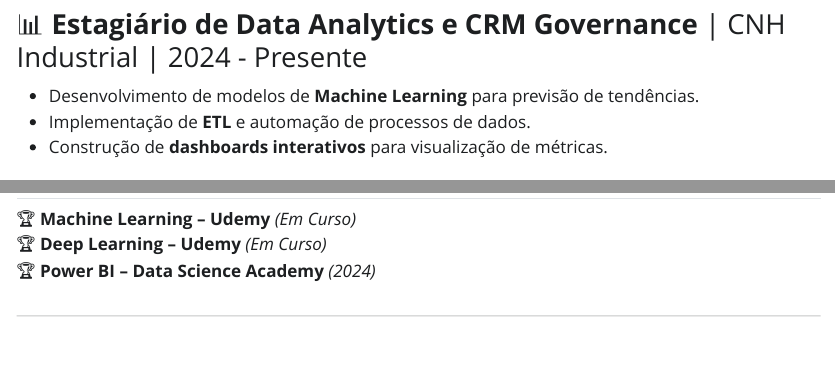
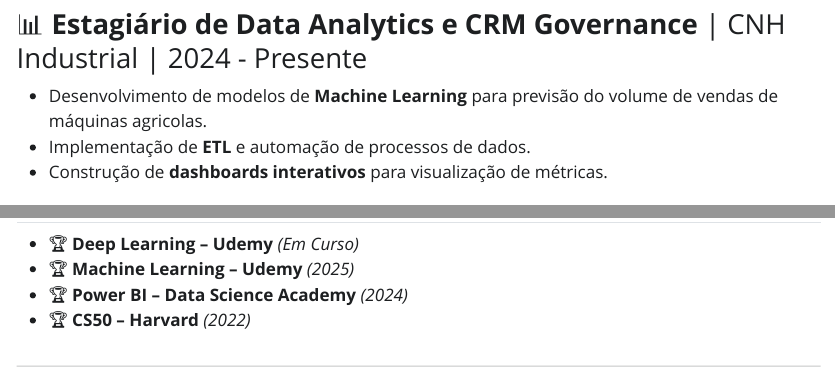
Before and after one commit to eduoliveira1504/Portfolio, a Quarto document (index.qmd): the page in a window 1100 px wide, from 720 px down before the commit and from 760 px down after it, so that both start at the same text, and a second part further down, joined at a grey line. The pictures show the output file index.html that the author committed with the source, opened offline; Quarto's library style sheets are replaced by a plain one without menus.

Commit message:
[UPDATE] Portfolio Update

```diff
--- a/index.qmd
+++ b/index.qmd
@@ -22,7 +22,7 @@
 
 ## 💼 **Experiência Profissional**
 ### 📊 **Estagiário de Data Analytics e CRM Governance** | CNH Industrial | 2024 - Presente
-- Desenvolvimento de modelos de **Machine Learning** para previsão de tendências.
+- Desenvolvimento de modelos de **Machine Learning** para previsão do volume de vendas de máquinas agricolas.
 - Implementação de **ETL** e automação de processos de dados.
 - Construção de **dashboards interativos** para visualização de métricas.
 
@@ -34,9 +34,10 @@
 ---
 
 ## 📜 **Certificações**
-🏆 **Machine Learning – Udemy** *(Em Curso)*
-🏆 **Deep Learning – Udemy** *(Em Curso)*
-🏆 **Power BI – Data Science Academy** *(2024)*
+- 🏆 **Deep Learning – Udemy** *(Em Curso)*
+- 🏆 **Machine Learning – Udemy** *(2025)*
+- 🏆 **Power BI – Data Science Academy** *(2024)*
+- 🏆 **CS50 – Harvard** *(2022)*
 
 ---
 
```
Also changed, not shown: imagens/edu1.jpg (added), imagens/edu2.jpg (added), imagens/edu3.jpg (added), index.html, search.json, index.qmd (2 more changed lines).
